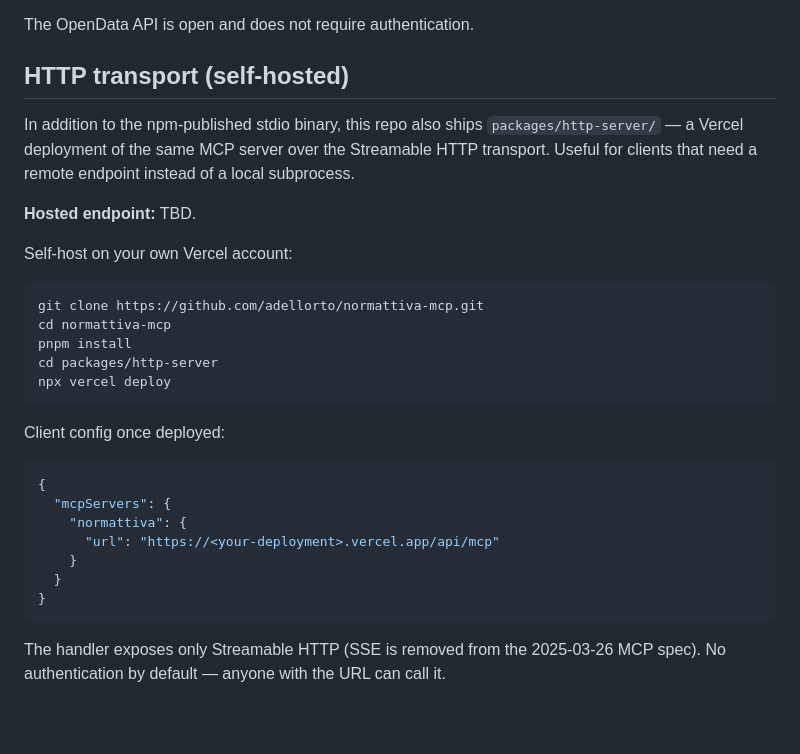
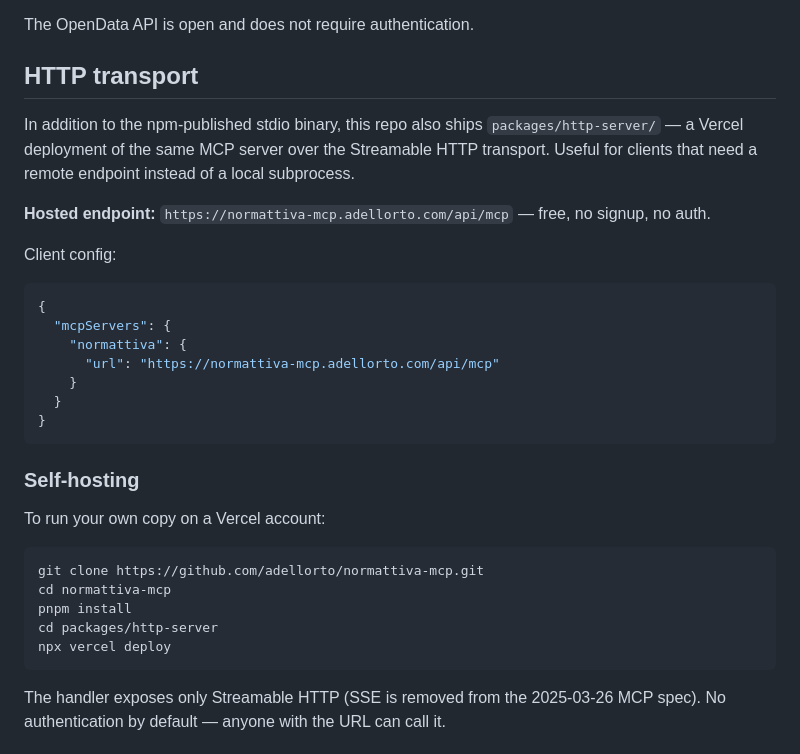
Before and after one commit to adellorto/normattiva-mcp, a Markdown page: README.md, the part around the change. Rendered like a GitHub page; blank space fills up the shorter version.

````diff
--- a/README.md
+++ b/README.md
@@ -78,13 +78,27 @@ The server always talks to Normattiva's **production OpenData API** (`https://ap
 
 The OpenData API is open and does not require authentication.
 
-## HTTP transport (self-hosted)
+## HTTP transport
 
 In addition to the npm-published stdio binary, this repo also ships `packages/http-server/` — a Vercel deployment of the same MCP server over the Streamable HTTP transport. Useful for clients that need a remote endpoint instead of a local subprocess.
 
-**Hosted endpoint:** TBD.
+**Hosted endpoint:** `https://normattiva-mcp.adellorto.com/api/mcp` — free, no signup, no auth.
 
-Self-host on your own Vercel account:
+Client config:
+
+```json
+{
+  "mcpServers": {
+    "normattiva": {
+      "url": "https://normattiva-mcp.adellorto.com/api/mcp"
+    }
+  }
+}
+```
+
+### Self-hosting
+
+To run your own copy on a Vercel account:
 
 ```bash
 git clone https://github.com/adellorto/normattiva-mcp.git
@@ -92,18 +106,6 @@ cd normattiva-mcp
 pnpm install
 cd packages/http-server
 npx vercel deploy
-```
-
-Client config once deployed:
-
-```json
-{
-  "mcpServers": {
-    "normattiva": {
-      "url": "https://<your-deployment>.vercel.app/api/mcp"
-    }
-  }
-}
 ```
 
 The handler exposes only Streamable HTTP (SSE is removed from the 2025-03-26 MCP spec). No authentication by default — anyone with the URL can call it.
````
Also changed, not shown: README.it.md (+17 -15 lines).
